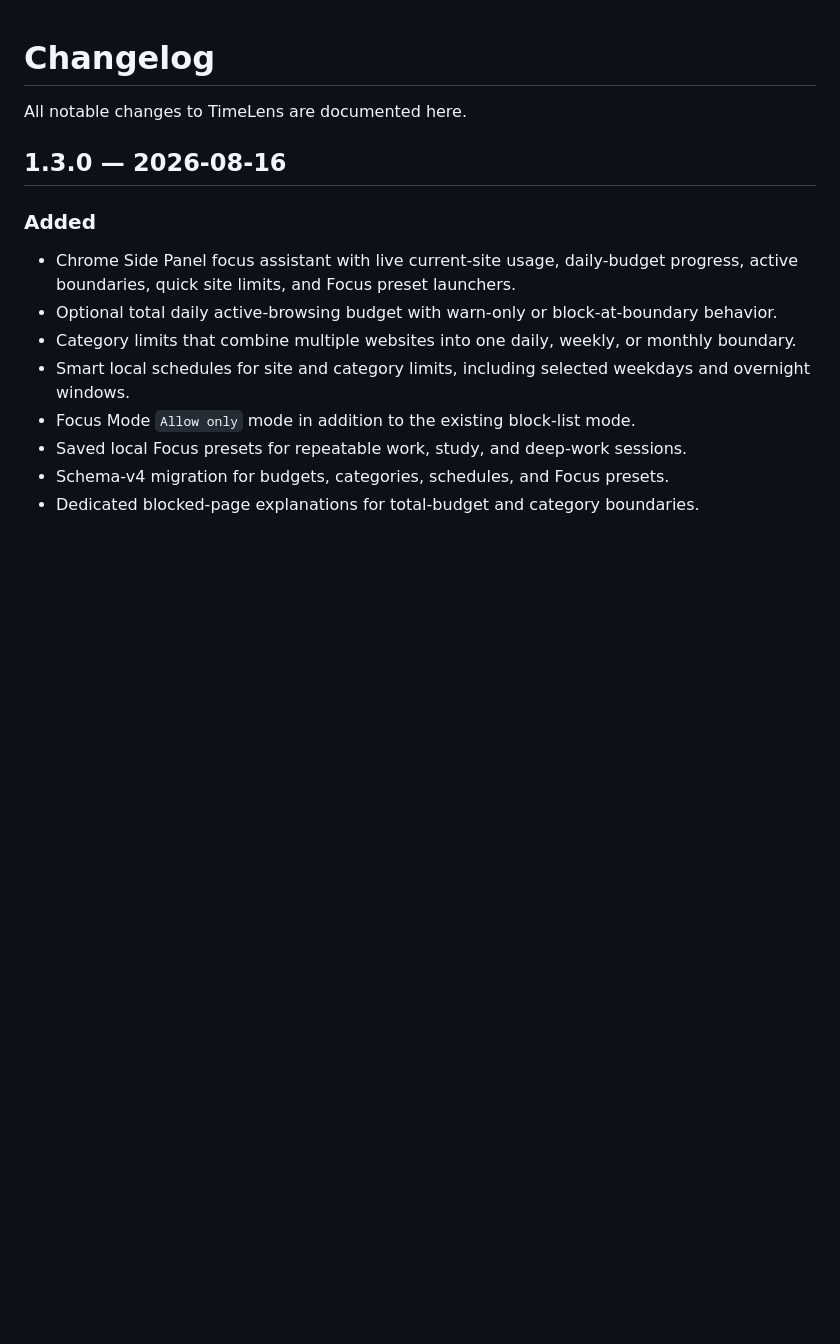
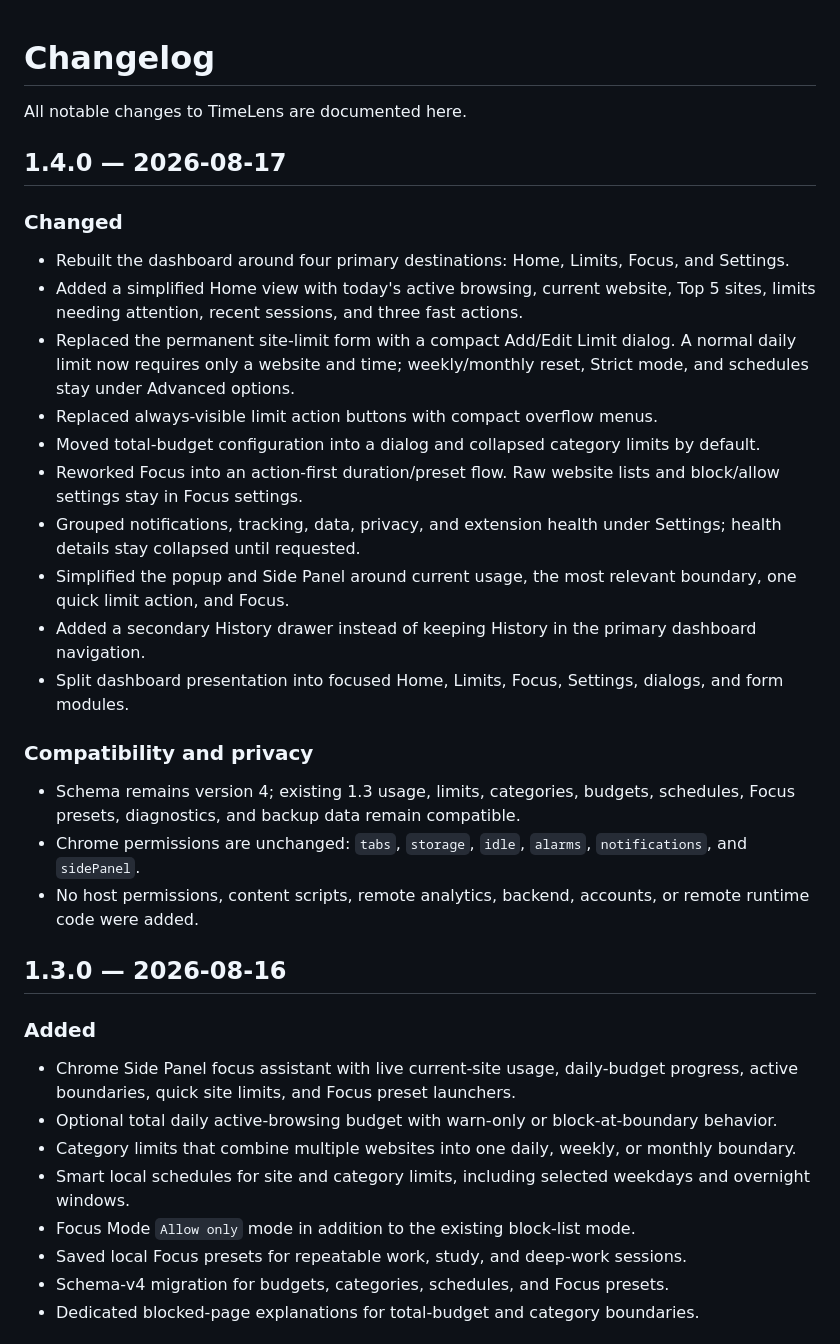
Before and after one commit to mrprohack/TimeLens, a Markdown page: CHANGELOG.md, the part around the change. Rendered like a GitHub page; blank space fills up the shorter version.

Commit message:
docs: document TimeLens 1.4 simple home release

```diff
--- a/CHANGELOG.md
+++ b/CHANGELOG.md
@@ -1,6 +1,25 @@
 # Changelog
 
 All notable changes to TimeLens are documented here.
+
+## 1.4.0 — 2026-08-17
+
+### Changed
+- Rebuilt the dashboard around four primary destinations: Home, Limits, Focus, and Settings.
+- Added a simplified Home view with today's active browsing, current website, Top 5 sites, limits needing attention, recent sessions, and three fast actions.
+- Replaced the permanent site-limit form with a compact Add/Edit Limit dialog. A normal daily limit now requires only a website and time; weekly/monthly reset, Strict mode, and schedules stay under Advanced options.
+- Replaced always-visible limit action buttons with compact overflow menus.
+- Moved total-budget configuration into a dialog and collapsed category limits by default.
+- Reworked Focus into an action-first duration/preset flow. Raw website lists and block/allow settings stay in Focus settings.
+- Grouped notifications, tracking, data, privacy, and extension health under Settings; health details stay collapsed until requested.
+- Simplified the popup and Side Panel around current usage, the most relevant boundary, one quick limit action, and Focus.
+- Added a secondary History drawer instead of keeping History in the primary dashboard navigation.
+- Split dashboard presentation into focused Home, Limits, Focus, Settings, dialogs, and form modules.
+
+### Compatibility and privacy
+- Schema remains version 4; existing 1.3 usage, limits, categories, budgets, schedules, Focus presets, diagnostics, and backup data remain compatible.
+- Chrome permissions are unchanged: `tabs`, `storage`, `idle`, `alarms`, `notifications`, and `sidePanel`.
+- No host permissions, content scripts, remote analytics, backend, accounts, or remote runtime code were added.
 
 ## 1.3.0 — 2026-08-16
 
```
